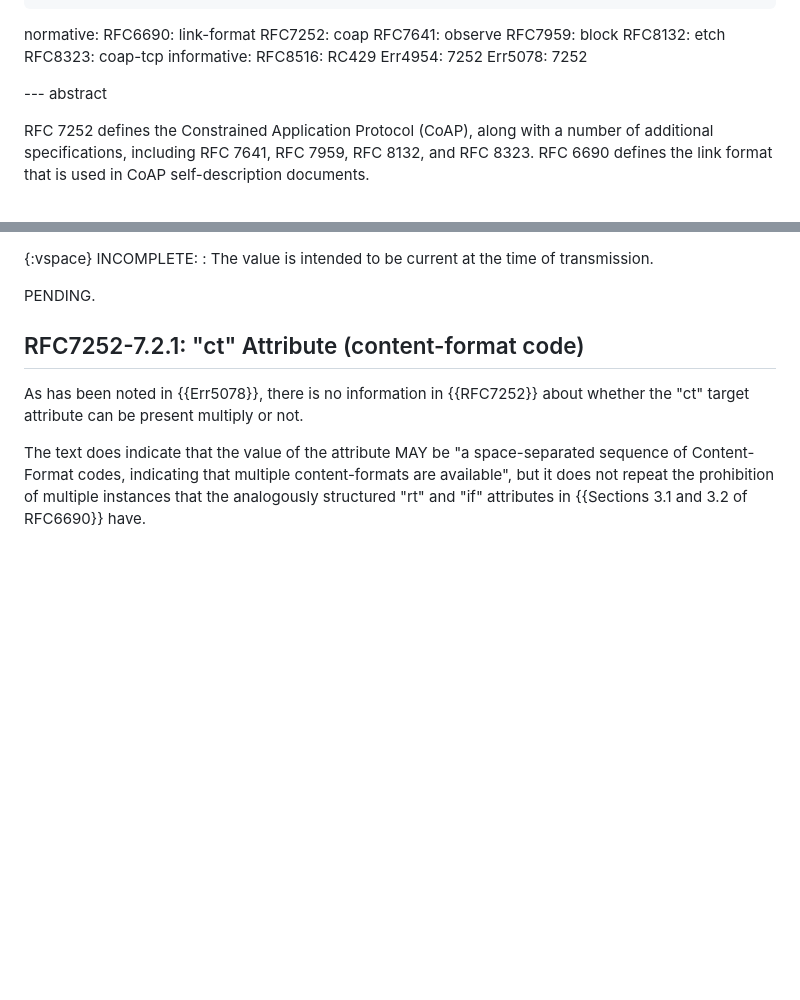
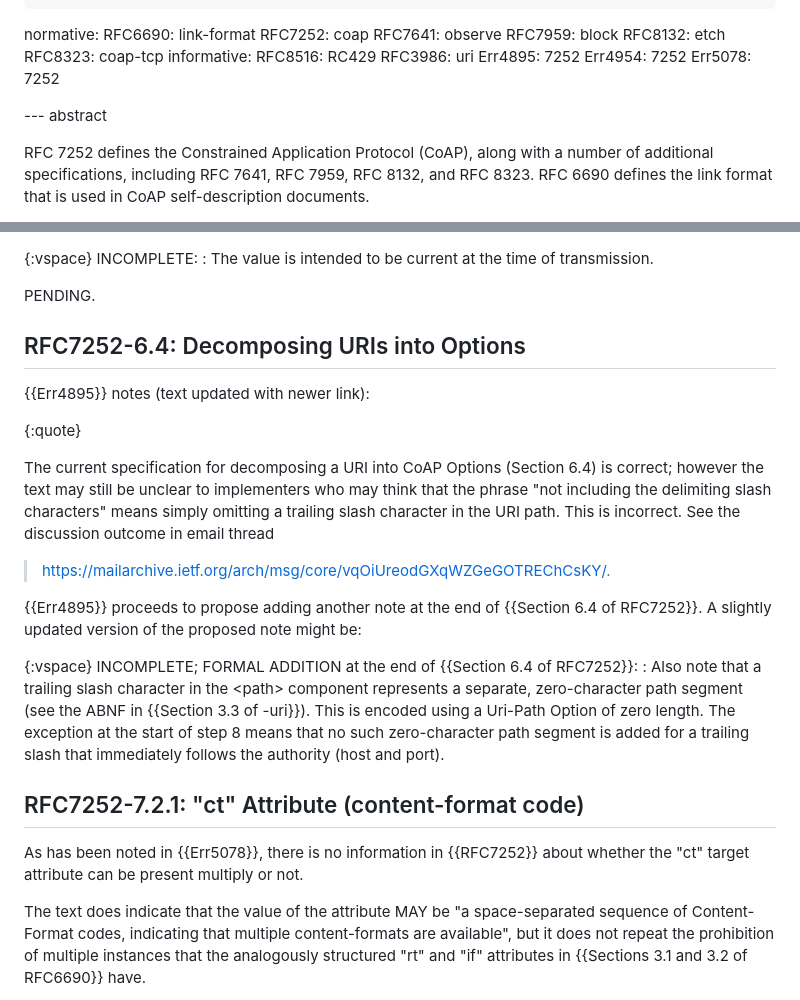
Before and after one commit to core-wg/corrclar, a Markdown page: draft-bormann-core-corr-clar.md, 2 parts joined by grey strips. GitHub-like rendering; blank space fills up the shorter version.

Commit message:
Close #7: Uri-Path encoding of trailing slash

```diff
--- a/draft-bormann-core-corr-clar.md
+++ b/draft-bormann-core-corr-clar.md
@@ -34,6 +34,8 @@ normative:
   RFC8323: coap-tcp
 informative:
   RFC8516: RC429
+  RFC3986: uri
+  Err4895: 7252
   Err4954: 7252
   Err5078: 7252
 
@@ -193,6 +195,35 @@ INCOMPLETE:
 
 PENDING.
 
+
+## RFC7252-6.4: Decomposing URIs into Options
+
+{{Err4895}} notes (text updated with newer link):
+
+{:quote}
+>
+The current specification for decomposing a URI into CoAP Options
+(Section 6.4) is correct; however the text may still be unclear to
+implementers who may think that the phrase "not including the
+delimiting slash characters" means simply omitting a trailing slash
+character in the URI path. This is incorrect. See the discussion
+outcome in email thread
+> <https://mailarchive.ietf.org/arch/msg/core/vqOiUreodGXqWZGeGOTREChCsKY/>.
+
+{{Err4895}} proceeds to propose adding another note at the end of
+{{Section 6.4 of RFC7252}}.
+A slightly updated version of the proposed note might be:
+
+{:vspace}
+INCOMPLETE; FORMAL ADDITION at the end of {{Section 6.4 of RFC7252}}:
+: Also note that a trailing slash character in the \<path> component
+  represents a separate, zero-character path segment (see the ABNF in
+  {{Section 3.3 of -uri}}).
+  This is encoded using a Uri-Path Option of zero length.
+  The exception at the start of step 8 means that no such
+  zero-character path segment is added for a trailing slash that
+  immediately follows the authority (host and port).
+
 ## RFC7252-7.2.1: "ct" Attribute (content-format code)
 
 As has been noted in {{Err5078}}, there is no information in {{RFC7252}}
```
